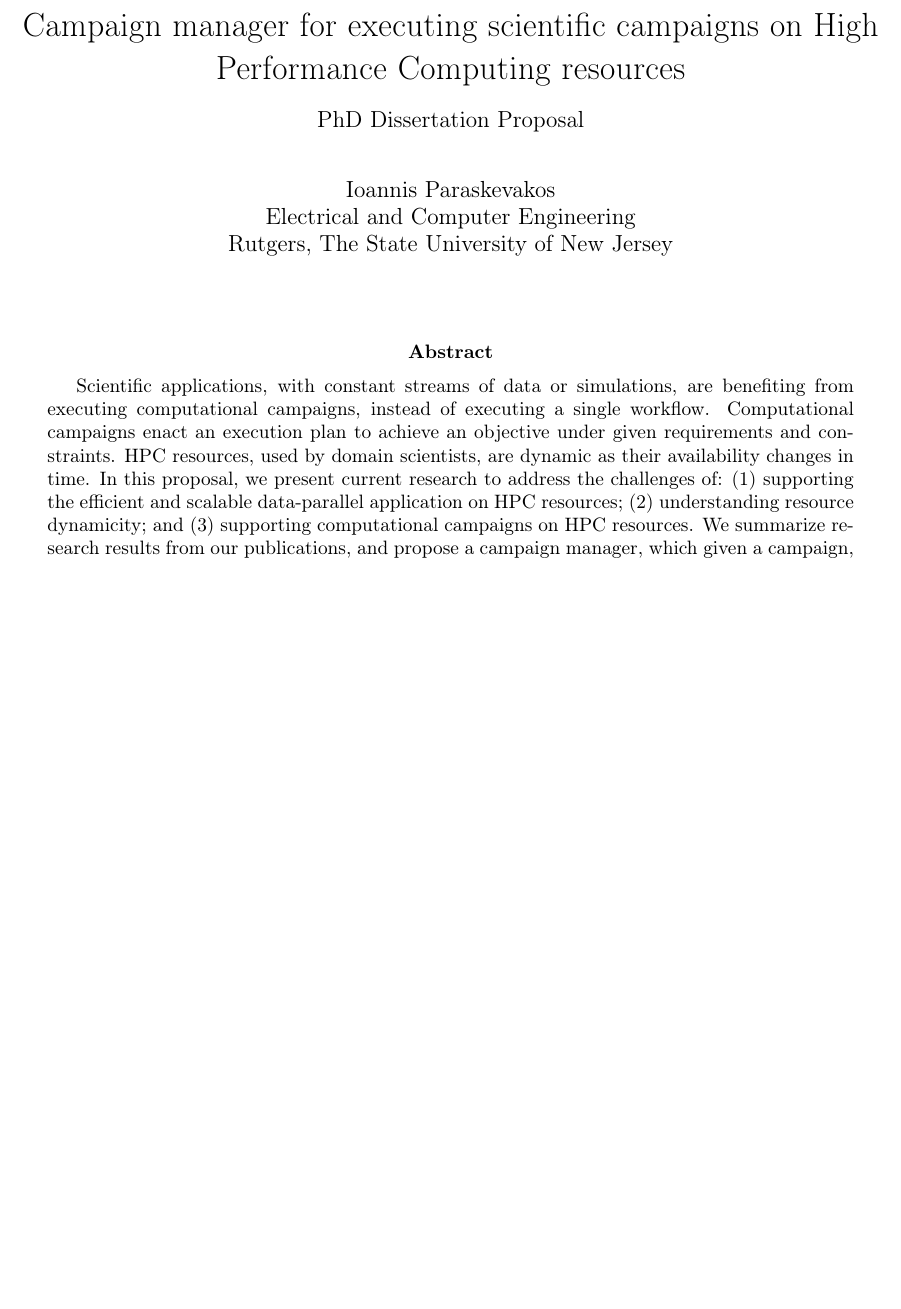
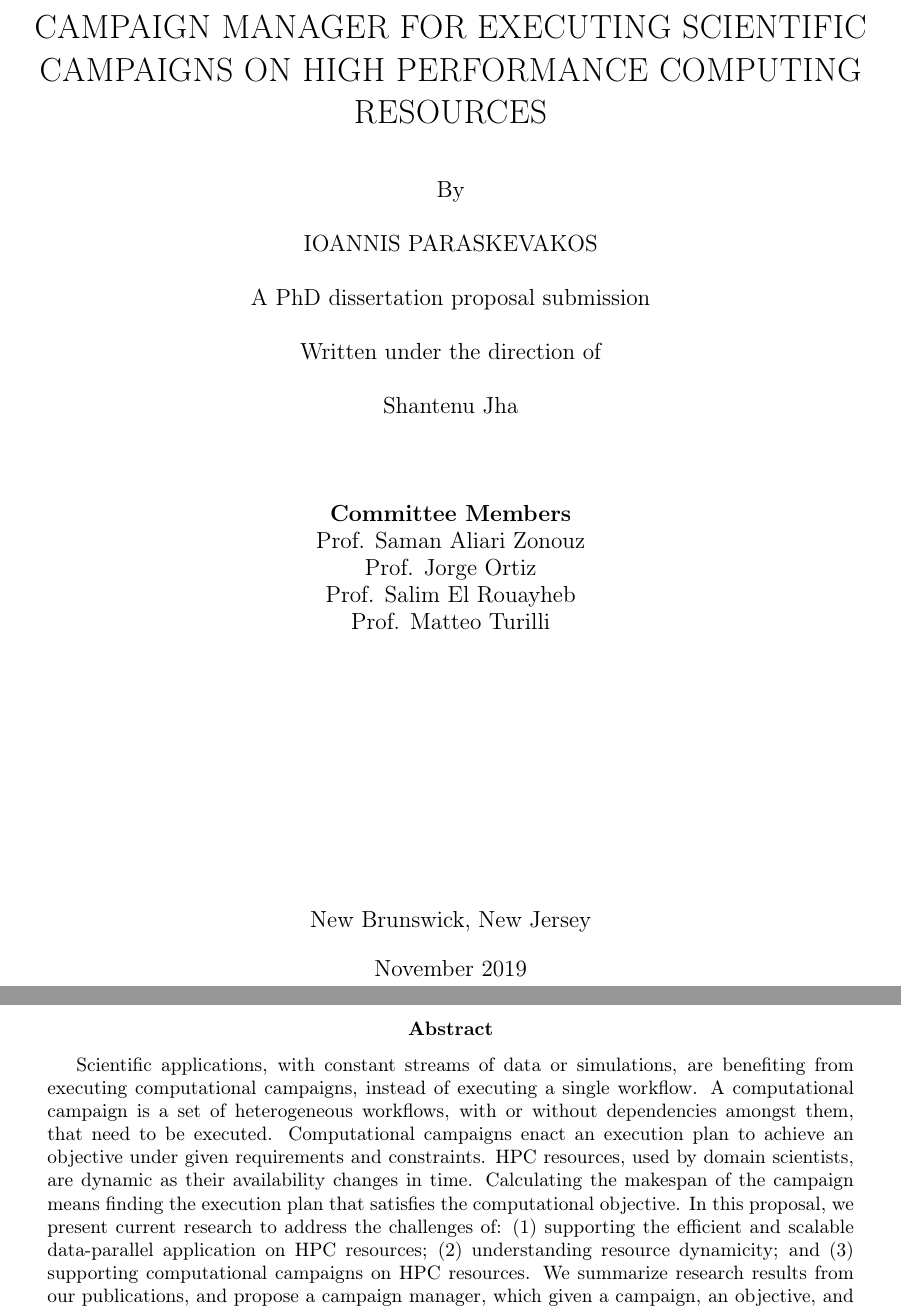
Before and after one commit to iparask/phd_dissertation, a LaTeX document (Proposal/main.tex, which reads Proposal/abstract.tex): part of page 1 of 14 before the commit and two parts of pages 1 and 2 of 15 after it, the two joined at a grey line, cut at the place of the change, the shorter picture padded with empty space. Compiled offline with pdfLaTeX.

Commit message:
Added cover page

```diff
--- a/Proposal/abstract.tex
+++ b/Proposal/abstract.tex
@@ -1,6 +1,8 @@
 \abstract{Scientific applications, with constant streams of data or simulations, are benefiting from executing computational campaigns, instead of executing a single workflow.
+A computational campaign is a set of heterogeneous workflows, with or without dependencies amongst them, that need to be executed.
 Computational campaigns enact an execution plan to achieve an objective under given requirements and constraints.
 HPC resources, used by domain scientists, are dynamic as their availability changes in time.
+Calculating the makespan of the campaign means finding the execution plan that satisfies the computational objective.
 In this proposal, we present current research to address the challenges of: (1) supporting the efficient and scalable data-parallel application on HPC resources; (2) understanding resource dynamicity; and (3) supporting computational campaigns on HPC resources.
 We summarize research results from our publications, and propose a campaign manager, which given a campaign, an objective, and a set of constraints, can derive an execution plan by utilizing a makespan calculation method.
 We include a work plan to investigate, formulate and implement the proposed campaign and evaluate foreseen challenges and risks.}
--- a/Proposal/main.tex
+++ b/Proposal/main.tex
@@ -1,12 +1,14 @@
 \input{preamble.tex}
 
-\title{Campaign manager for executing scientific campaigns on High Performance Computing resources}
-\subtitle{PhD Dissertation Proposal}
-\author{Ioannis Paraskevakos \\	Electrical and Computer Engineering \\
-        Rutgers, The State University of New Jersey}
-\date{}
+\title{CAMPAIGN MANAGER FOR EXECUTING SCIENTIFIC CAMPAIGNS ON HIGH PERFORMANCE COMPUTING RESOURCES}
+\author{By\\\\IOANNIS PARASKEVAKOS\\\\A PhD dissertation proposal submission\\\\ Written under the direction of\\\\Shantenu Jha\\\\\\\\\textbf{Committee Members}\\Prof. Saman Aliari Zonouz\\Prof. Jorge Ortiz\\Prof. Salim El Rouayheb\\Prof. Matteo Turilli\\\\\\\\\\\\\\\\\\\\\\New Brunswick, New Jersey}
+\date{November 2019}
 \begin{document}
+\pagenumbering{gobble}
 \maketitle
+\newpage
+\pagenumbering{arabic}
+
 \input{abstract.tex}
 
 \section{Introduction}
```
Also changed, not shown: Proposal/proposed_topic.tex (+1 -1 lines).
